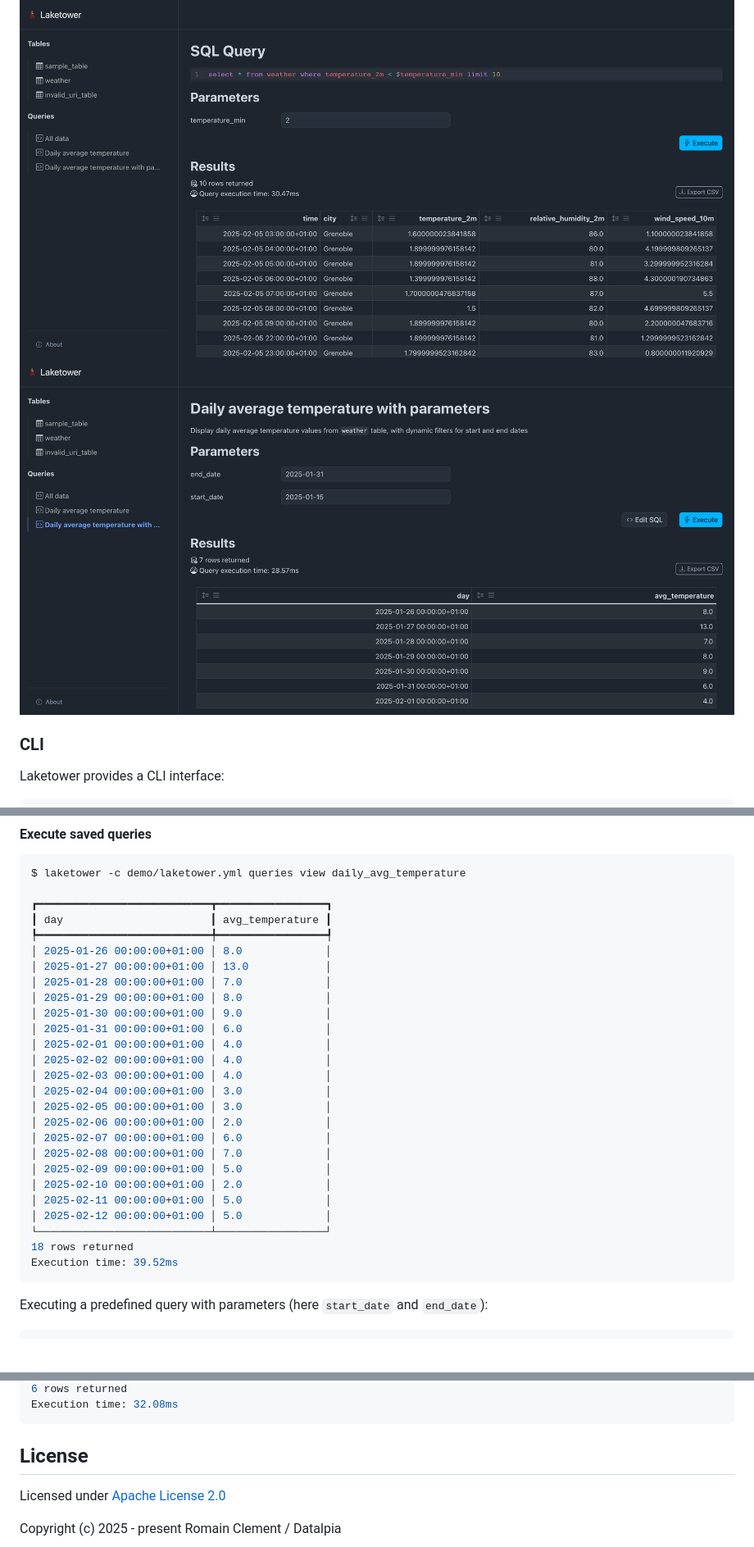
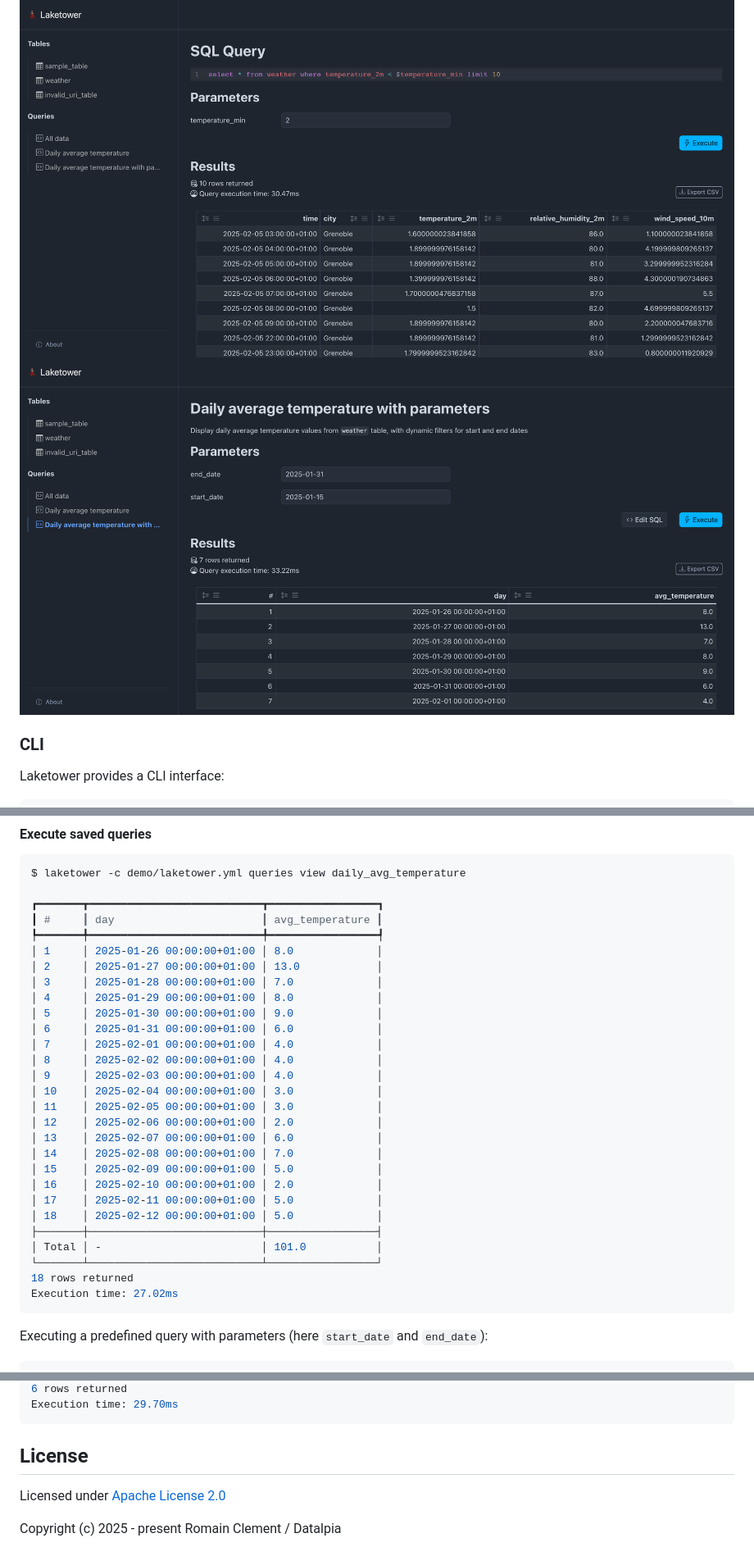
Before and after one commit to datalpia/laketower, a Markdown page: README.md, 3 parts joined by grey strips. Shown at 82% size. Drawn GitHub-style; pictures changed too: docs/static/queries_view.png; blank space fills up the shorter version.

Commit message:
feat: add new `totals_row` query setting in YAML configuration

````diff
--- a/README.md
+++ b/README.md
@@ -546,30 +547,32 @@ queries
 ```bash
 $ laketower -c demo/laketower.yml queries view daily_avg_temperature
 
-┏━━━━━━━━━━━━━━━━━━━━━━━━━━━┳━━━━━━━━━━━━━━━━━┓
-┃ day                       ┃ avg_temperature ┃
-┡━━━━━━━━━━━━━━━━━━━━━━━━━━━╇━━━━━━━━━━━━━━━━━┩
-│ 2025-01-26 00:00:00+01:00 │ 8.0             │
-│ 2025-01-27 00:00:00+01:00 │ 13.0            │
-│ 2025-01-28 00:00:00+01:00 │ 7.0             │
-│ 2025-01-29 00:00:00+01:00 │ 8.0             │
-│ 2025-01-30 00:00:00+01:00 │ 9.0             │
-│ 2025-01-31 00:00:00+01:00 │ 6.0             │
-│ 2025-02-01 00:00:00+01:00 │ 4.0             │
-│ 2025-02-02 00:00:00+01:00 │ 4.0             │
-│ 2025-02-03 00:00:00+01:00 │ 4.0             │
-│ 2025-02-04 00:00:00+01:00 │ 3.0             │
-│ 2025-02-05 00:00:00+01:00 │ 3.0             │
-│ 2025-02-06 00:00:00+01:00 │ 2.0             │
-│ 2025-02-07 00:00:00+01:00 │ 6.0             │
-│ 2025-02-08 00:00:00+01:00 │ 7.0             │
-│ 2025-02-09 00:00:00+01:00 │ 5.0             │
-│ 2025-02-10 00:00:00+01:00 │ 2.0             │
-│ 2025-02-11 00:00:00+01:00 │ 5.0             │
-│ 2025-02-12 00:00:00+01:00 │ 5.0             │
-└───────────────────────────┴─────────────────┘
+┏━━━━━━━┳━━━━━━━━━━━━━━━━━━━━━━━━━━━┳━━━━━━━━━━━━━━━━━┓
+┃ #     ┃ day                       ┃ avg_temperature ┃
+┡━━━━━━━╇━━━━━━━━━━━━━━━━━━━━━━━━━━━╇━━━━━━━━━━━━━━━━━┩
+│ 1     │ 2025-01-26 00:00:00+01:00 │ 8.0             │
+│ 2     │ 2025-01-27 00:00:00+01:00 │ 13.0            │
+│ 3     │ 2025-01-28 00:00:00+01:00 │ 7.0             │
+│ 4     │ 2025-01-29 00:00:00+01:00 │ 8.0             │
+│ 5     │ 2025-01-30 00:00:00+01:00 │ 9.0             │
+│ 6     │ 2025-01-31 00:00:00+01:00 │ 6.0             │
+│ 7     │ 2025-02-01 00:00:00+01:00 │ 4.0             │
+│ 8     │ 2025-02-02 00:00:00+01:00 │ 4.0             │
+│ 9     │ 2025-02-03 00:00:00+01:00 │ 4.0             │
+│ 10    │ 2025-02-04 00:00:00+01:00 │ 3.0             │
+│ 11    │ 2025-02-05 00:00:00+01:00 │ 3.0             │
+│ 12    │ 2025-02-06 00:00:00+01:00 │ 2.0             │
+│ 13    │ 2025-02-07 00:00:00+01:00 │ 6.0             │
+│ 14    │ 2025-02-08 00:00:00+01:00 │ 7.0             │
+│ 15    │ 2025-02-09 00:00:00+01:00 │ 5.0             │
+│ 16    │ 2025-02-10 00:00:00+01:00 │ 2.0             │
+│ 17    │ 2025-02-11 00:00:00+01:00 │ 5.0             │
+│ 18    │ 2025-02-12 00:00:00+01:00 │ 5.0             │
+├───────┼───────────────────────────┼─────────────────┤
+│ Total │ -                         │ 101.0           │
+└───────┴───────────────────────────┴─────────────────┘
 18 rows returned
-Execution time: 39.52ms
+Execution time: 27.02ms
 ```
 
 Executing a predefined query with parameters (here `start_date` and `end_date`):
@@ -589,5 +593,5 @@ $ laketower -c demo/laketower.yml queries view daily_avg_temperature_params -p s
 6 rows returned
-Execution time: 32.08ms
+Execution time: 29.70ms
 ```
 
 ## License
````
Also changed, not shown: other parts of README.md (+11 -9 lines), CHANGELOG.md (+2 -0 lines), 13 other files.
